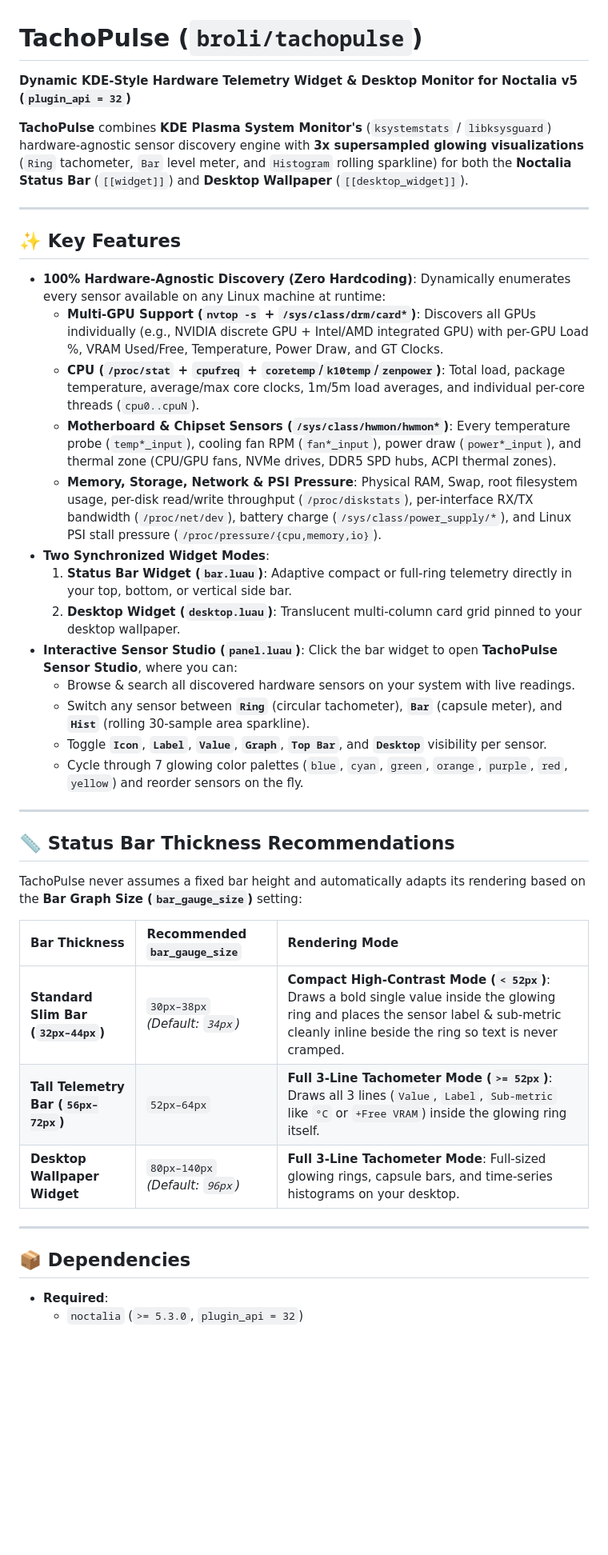
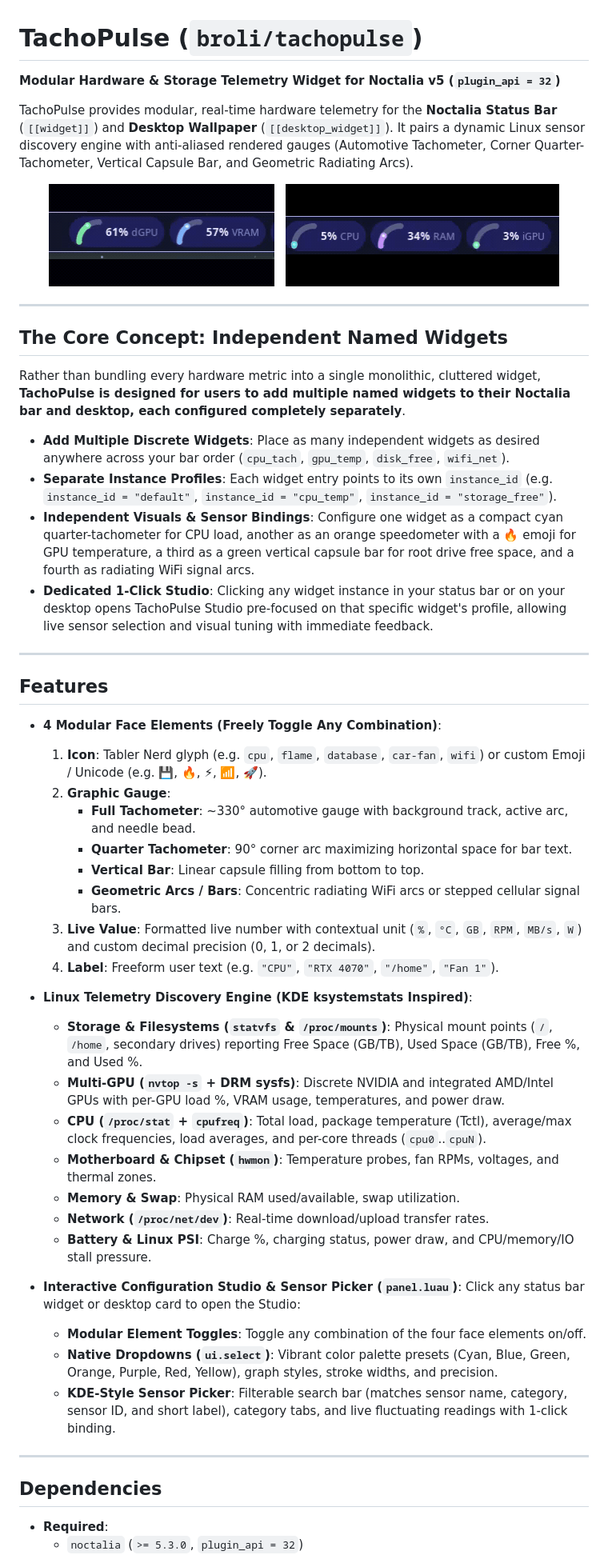
Before and after one commit to broli/tachopulse, a Markdown page: README.md, the part around one of its changes. Shown at 80% size. GitHub-like rendering; pictures changed too: assets/tacho-30fps_last10s.gif (added), assets/tacho2-30fps_last10s.gif (added); blank space fills up the shorter version.

Commit message:
docs: update README with live demo GIFs and named widget architecture guide

```diff
--- a/README.md
+++ b/README.md
@@ -1,44 +1,58 @@
 # TachoPulse (`broli/tachopulse`)
 
-**Dynamic KDE-Style Hardware Telemetry Widget & Desktop Monitor for Noctalia v5 (`plugin_api = 32`)**
+**Modular Hardware & Storage Telemetry Widget for Noctalia v5 (`plugin_api = 32`)**
 
-**TachoPulse** combines **KDE Plasma System Monitor's** (`ksystemstats` / `libksysguard`) hardware-agnostic sensor discovery engine with **3x supersampled glowing visualizations** (`Ring` tachometer, `Bar` level meter, and `Histogram` rolling sparkline) for both the **Noctalia Status Bar** (`[[widget]]`) and **Desktop Wallpaper** (`[[desktop_widget]]`).
+TachoPulse provides modular, real-time hardware telemetry for the **Noctalia Status Bar** (`[[widget]]`) and **Desktop Wallpaper** (`[[desktop_widget]]`). It pairs a dynamic Linux sensor discovery engine with anti-aliased rendered gauges (Automotive Tachometer, Corner Quarter-Tachometer, Vertical Capsule Bar, and Geometric Radiating Arcs).
+
+<div align="center">
+
+![TachoPulse Status Bar Telemetry](assets/tacho-30fps_last10s.gif) &nbsp; ![TachoPulse Modular Gauges](assets/tacho2-30fps_last10s.gif)
+
+</div>
 
 ---
 
-## ✨ Key Features
+## The Core Concept: Independent Named Widgets
 
-- **100% Hardware-Agnostic Discovery (Zero Hardcoding)**:
-  Dynamically enumerates every sensor available on any Linux machine at runtime:
-  - **Multi-GPU Support (`nvtop -s` + `/sys/class/drm/card*`)**: Discovers all GPUs individually (e.g., NVIDIA discrete GPU + Intel/AMD integrated GPU) with per-GPU Load %, VRAM Used/Free, Temperature, Power Draw, and GT Clocks.
-  - **CPU (`/proc/stat` + `cpufreq` + `coretemp`/`k10temp`/`zenpower`)**: Total load, package temperature, average/max core clocks, 1m/5m load averages, and individual per-core threads (`cpu0..cpuN`).
-  - **Motherboard & Chipset Sensors (`/sys/class/hwmon/hwmon*`)**: Every temperature probe (`temp*_input`), cooling fan RPM (`fan*_input`), power draw (`power*_input`), and thermal zone (CPU/GPU fans, NVMe drives, DDR5 SPD hubs, ACPI thermal zones).
-  - **Memory, Storage, Network & PSI Pressure**: Physical RAM, Swap, root filesystem usage, per-disk read/write throughput (`/proc/diskstats`), per-interface RX/TX bandwidth (`/proc/net/dev`), battery charge (`/sys/class/power_supply/*`), and Linux PSI stall pressure (`/proc/pressure/{cpu,memory,io}`).
-- **Two Synchronized Widget Modes**:
-  1. **Status Bar Widget (`bar.luau`)**: Adaptive compact or full-ring telemetry directly in your top, bottom, or vertical side bar.
-  2. **Desktop Widget (`desktop.luau`)**: Translucent multi-column card grid pinned to your desktop wallpaper.
-- **Interactive Sensor Studio (`panel.luau`)**:
-  Click the bar widget to open **TachoPulse Sensor Studio**, where you can:
-  - Browse & search all discovered hardware sensors on your system with live readings.
-  - Switch any sensor between **`Ring`** (circular tachometer), **`Bar`** (capsule meter), and **`Hist`** (rolling 30-sample area sparkline).
-  - Toggle **`Icon`**, **`Label`**, **`Value`**, **`Graph`**, **`Top Bar`**, and **`Desktop`** visibility per sensor.
-  - Cycle through 7 glowing color palettes (`blue`, `cyan`, `green`, `orange`, `purple`, `red`, `yellow`) and reorder sensors on the fly.
+Rather than bundling every hardware metric into a single monolithic, cluttered widget, **TachoPulse is designed for users to add multiple named widgets to their Noctalia bar and desktop, each configured completely separately**.
+
+- **Add Multiple Discrete Widgets**: Place as many independent widgets as desired anywhere across your bar order (`cpu_tach`, `gpu_temp`, `disk_free`, `wifi_net`).
+- **Separate Instance Profiles**: Each widget entry points to its own `instance_id` (e.g. `instance_id = "default"`, `instance_id = "cpu_temp"`, `instance_id = "storage_free"`).
+- **Independent Visuals & Sensor Bindings**: Configure one widget as a compact cyan quarter-tachometer for CPU load, another as an orange speedometer with a 🔥 emoji for GPU temperature, a third as a green vertical capsule bar for root drive free space, and a fourth as radiating WiFi signal arcs.
+- **Dedicated 1-Click Studio**: Clicking any widget instance in your status bar or on your desktop opens TachoPulse Studio pre-focused on that specific widget's profile, allowing live sensor selection and visual tuning with immediate feedback.
 
 ---
 
-## 📏 Status Bar Thickness Recommendations
+## Features
 
-TachoPulse never assumes a fixed bar height and automatically adapts its rendering based on the **Bar Graph Size (`bar_gauge_size`)** setting:
+- **4 Modular Face Elements (Freely Toggle Any Combination)**:
+  1. **Icon**: Tabler Nerd glyph (e.g. `cpu`, `flame`, `database`, `car-fan`, `wifi`) or custom Emoji / Unicode (e.g. 💾, 🔥, ⚡, 📶, 🚀).
+  2. **Graphic Gauge**:
+     - **Full Tachometer**: ~330° automotive gauge with background track, active arc, and needle bead.
+     - **Quarter Tachometer**: 90° corner arc maximizing horizontal space for bar text.
+     - **Vertical Bar**: Linear capsule filling from bottom to top.
+     - **Geometric Arcs / Bars**: Concentric radiating WiFi arcs or stepped cellular signal bars.
+  3. **Live Value**: Formatted live number with contextual unit (`%`, `°C`, `GB`, `RPM`, `MB/s`, `W`) and custom decimal precision (0, 1, or 2 decimals).
+  4. **Label**: Freeform user text (e.g. `"CPU"`, `"RTX 4070"`, `"/home"`, `"Fan 1"`).
 
-| Bar Thickness | Recommended `bar_gauge_size` | Rendering Mode |
-| :--- | :--- | :--- |
-| **Standard Slim Bar (`32px–44px`)** | `30px–38px` *(Default: `34px`)* | **Compact High-Contrast Mode (`< 52px`)**: Draws a bold single value inside the glowing ring and places the sensor label & sub-metric cleanly inline beside the ring so text is never cramped. |
-| **Tall Telemetry Bar (`56px–72px`)** | `52px–64px` | **Full 3-Line Tachometer Mode (`>= 52px`)**: Draws all 3 lines (`Value`, `Label`, `Sub-metric` like `°C` or `+Free VRAM`) inside the glowing ring itself. |
-| **Desktop Wallpaper Widget** | `80px–140px` *(Default: `96px`)* | **Full 3-Line Tachometer Mode**: Full-sized glowing rings, capsule bars, and time-series histograms on your desktop. |
+- **Linux Telemetry Discovery Engine (KDE ksystemstats Inspired)**:
+  - **Storage & Filesystems (`statvfs` & `/proc/mounts`)**: Physical mount points (`/`, `/home`, secondary drives) reporting Free Space (GB/TB), Used Space (GB/TB), Free %, and Used %.
+  - **Multi-GPU (`nvtop -s` + DRM sysfs)**: Discrete NVIDIA and integrated AMD/Intel GPUs with per-GPU load %, VRAM usage, temperatures, and power draw.
+  - **CPU (`/proc/stat` + `cpufreq`)**: Total load, package temperature (Tctl), average/max clock frequencies, load averages, and per-core threads (`cpu0`..`cpuN`).
+  - **Motherboard & Chipset (`hwmon`)**: Temperature probes, fan RPMs, voltages, and thermal zones.
+  - **Memory & Swap**: Physical RAM used/available, swap utilization.
+  - **Network (`/proc/net/dev`)**: Real-time download/upload transfer rates.
+  - **Battery & Linux PSI**: Charge %, charging status, power draw, and CPU/memory/IO stall pressure.
+
+- **Interactive Configuration Studio & Sensor Picker (`panel.luau`)**:
+  Click any status bar widget or desktop card to open the Studio:
+  - **Modular Element Toggles**: Toggle any combination of the four face elements on/off.
+  - **Native Dropdowns (`ui.select`)**: Vibrant color palette presets (Cyan, Blue, Green, Orange, Purple, Red, Yellow), graph styles, stroke widths, and precision.
+  - **KDE-Style Sensor Picker**: Filterable search bar (matches sensor name, category, sensor ID, and short label), category tabs, and live fluctuating readings with 1-click binding.
 
 ---
 
-## 📦 Dependencies
+## Dependencies
 
 - **Required**:
   - `noctalia` (`>= 5.3.0`, `plugin_api = 32`)
```
Also changed, not shown: other parts of README.md (+51 -18 lines), assets/tacho2_last10s.gif (added), assets/tacho_last10s.gif (added), 4 other files.
